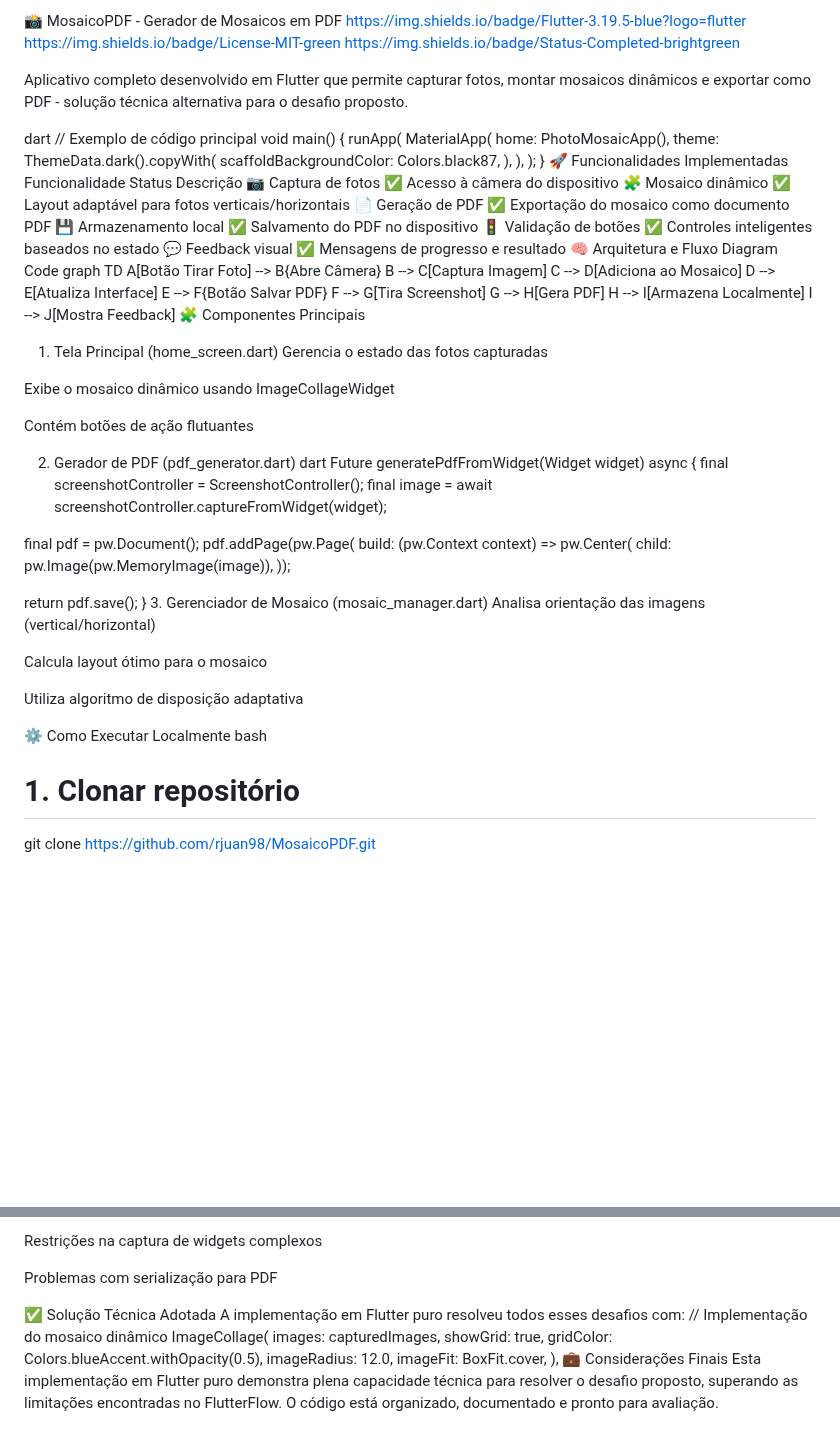
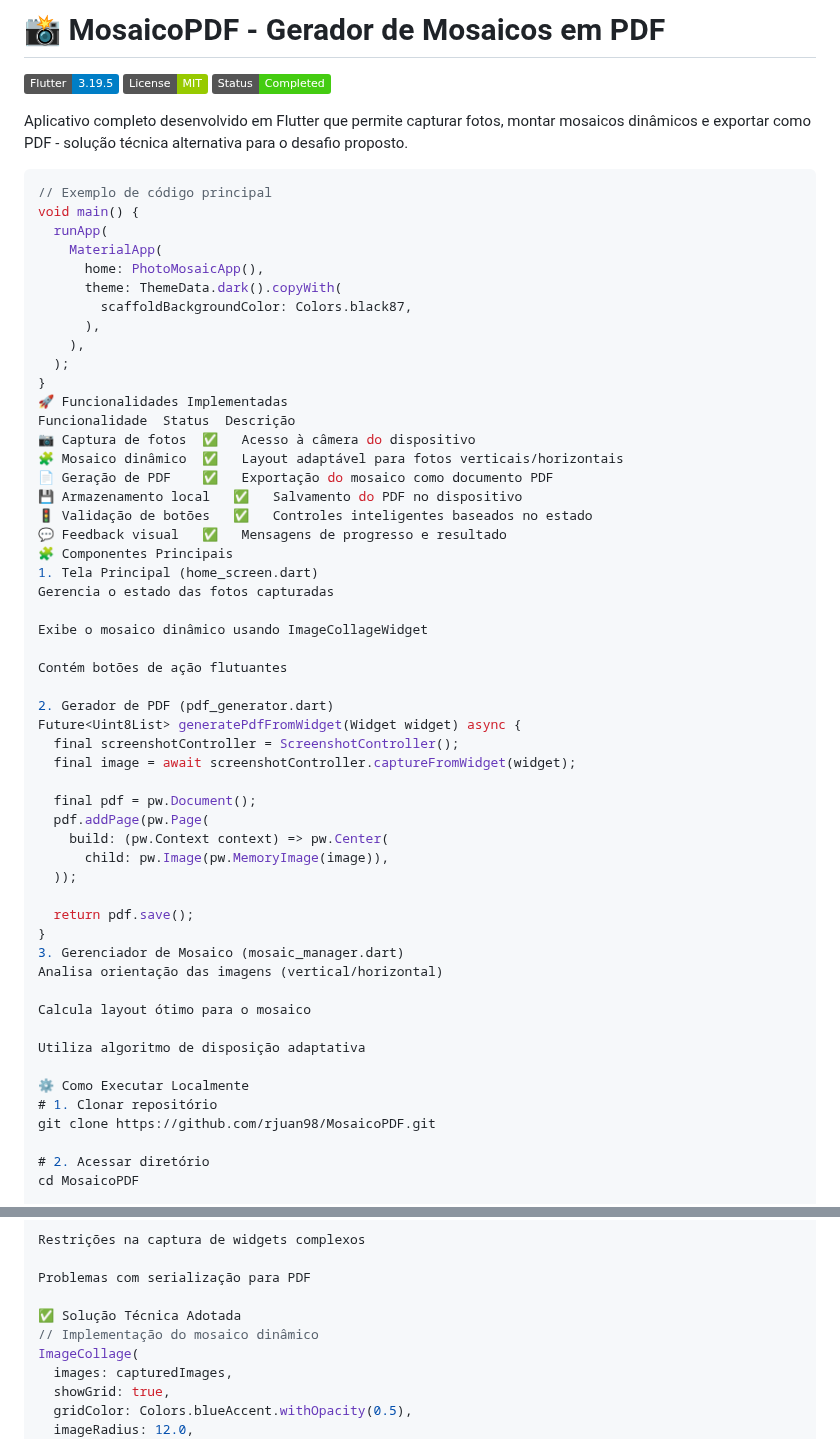
Before and after one commit to rjuan98/MosaicoPDF, a Markdown page: README.md, 2 parts joined by grey strips. Drawn GitHub-style; badges without logos; blank space fills up the shorter version.

````diff
--- a/README.md
+++ b/README.md
@@ -1,11 +1,12 @@
-📸 MosaicoPDF - Gerador de Mosaicos em PDF
-https://img.shields.io/badge/Flutter-3.19.5-blue?logo=flutter
-https://img.shields.io/badge/License-MIT-green
-https://img.shields.io/badge/Status-Completed-brightgreen
+# 📸 MosaicoPDF - Gerador de Mosaicos em PDF
+
+[![Flutter](https://img.shields.io/badge/Flutter-3.19.5-blue?logo=flutter)](https://flutter.dev)
+[![License](https://img.shields.io/badge/License-MIT-green)](LICENSE)
+[![Status](https://img.shields.io/badge/Status-Completed-brightgreen)]()
 
 Aplicativo completo desenvolvido em Flutter que permite capturar fotos, montar mosaicos dinâmicos e exportar como PDF - solução técnica alternativa para o desafio proposto.
 
-dart
+```dart
 // Exemplo de código principal
 void main() {
   runApp(
@@ -25,19 +26,6 @@ Funcionalidade	Status	Descrição
 💾 Armazenamento local	✅	Salvamento do PDF no dispositivo
 🚦 Validação de botões	✅	Controles inteligentes baseados no estado
 💬 Feedback visual	✅	Mensagens de progresso e resultado
-🧠 Arquitetura e Fluxo
-Diagram
-Code
-graph TD
-    A[Botão Tirar Foto] --> B{Abre Câmera}
-    B --> C[Captura Imagem]
-    C --> D[Adiciona ao Mosaico]
-    D --> E[Atualiza Interface]
-    E --> F{Botão Salvar PDF}
-    F --> G[Tira Screenshot]
-    G --> H[Gera PDF]
-    H --> I[Armazena Localmente]
-    I --> J[Mostra Feedback]
 🧩 Componentes Principais
 1. Tela Principal (home_screen.dart)
 Gerencia o estado das fotos capturadas
@@ -47,7 +35,6 @@ Exibe o mosaico dinâmico usando ImageCollageWidget
 Contém botões de ação flutuantes
 
 2. Gerador de PDF (pdf_generator.dart)
-dart
 Future<Uint8List> generatePdfFromWidget(Widget widget) async {
   final screenshotController = ScreenshotController();
   final image = await screenshotController.captureFromWidget(widget);
@@ -68,7 +55,6 @@ Calcula layout ótimo para o mosaico
 Utiliza algoritmo de disposição adaptativa
 
 ⚙️ Como Executar Localmente
-bash
 # 1. Clonar repositório
 git clone https://github.com/rjuan98/MosaicoPDF.git
 
@@ -109,7 +95,6 @@ Restrições na captura de widgets complexos
 Problemas com serialização para PDF
 
 ✅ Solução Técnica Adotada
-A implementação em Flutter puro resolveu todos esses desafios com:
 // Implementação do mosaico dinâmico
 ImageCollage(
   images: capturedImages,
````
